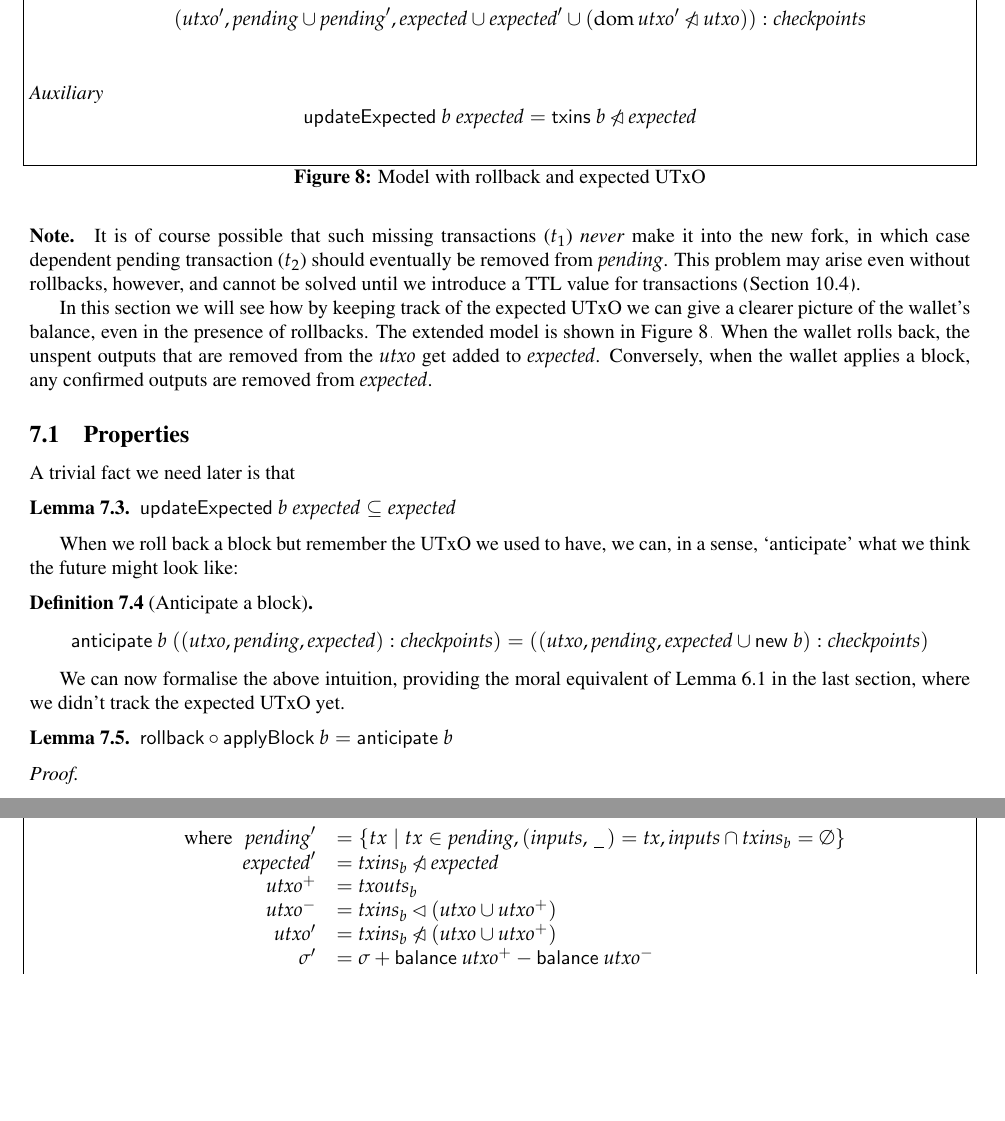
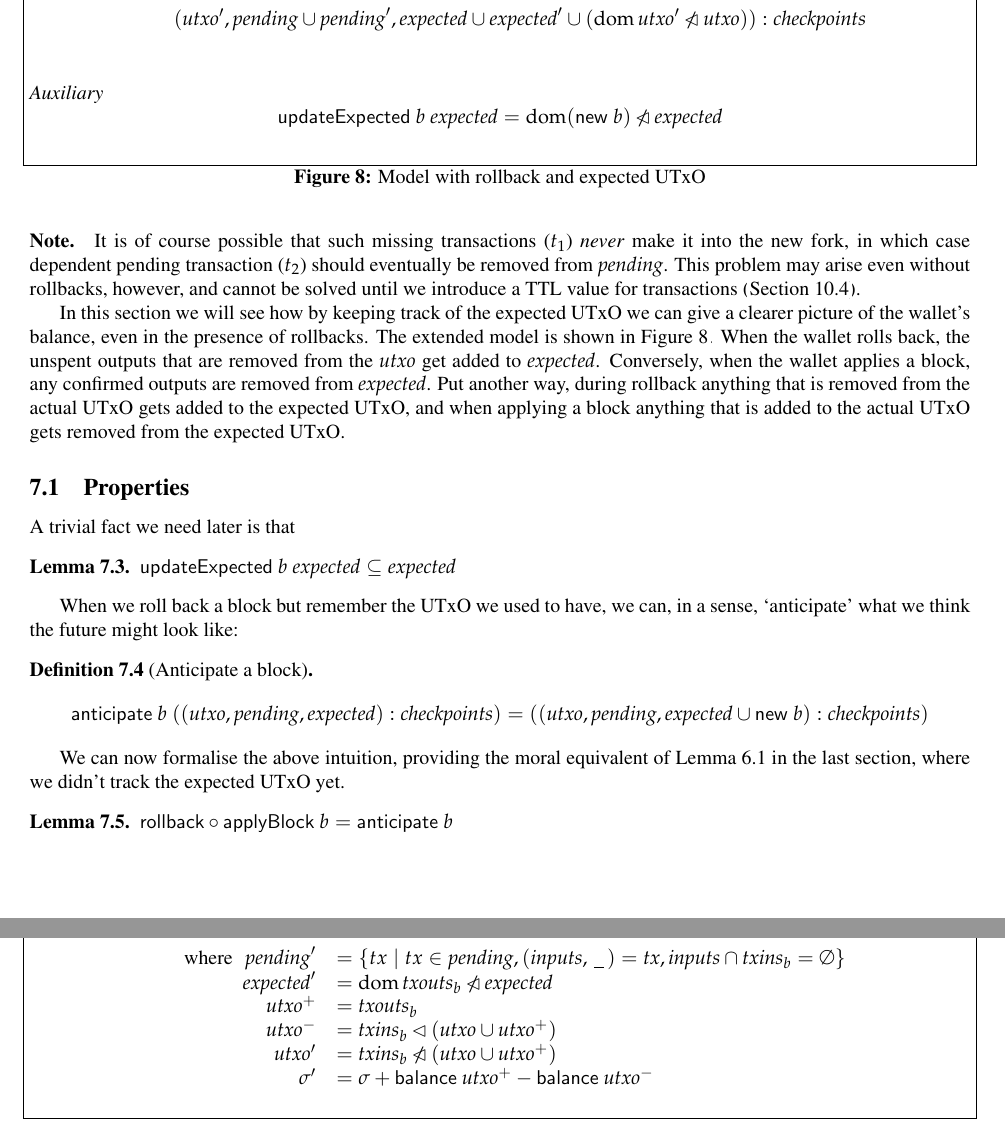
Before and after one commit to input-output-hk/cardano-wallet-legacy, a LaTeX paper (docs/spec.tex): two parts of pages 19 and 26 of 35, joined at a grey line, cut so that both start at the same text, the shorter picture padded with empty space. Compiled offline with pdfLaTeX.

Commit message:
[CBR-266] Fix expected UTxO in applyBlock/rollback

```diff
--- a/docs/spec.tex
+++ b/docs/spec.tex
@@ -1527,7 +1527,10 @@ rollbacks. The extended model is shown in
 \cref{fig:model_with_expected_UTxO}. When the wallet rolls back, the
 unspent outputs that are removed from the $\mathit{utxo}$ get added to
 $\mathit{expected}$. Conversely, when the wallet applies a block, any confirmed
-outputs are removed from $\mathit{expected}$.
+outputs are removed from $\mathit{expected}$. Put another way, during rollback
+anything that is removed from the actual UTxO gets added to the expected UTxO,
+and when applying a block anything that is added to the actual UTxO gets
+removed from the expected UTxO.
 
 \begin{figure}
 %
@@ -1553,7 +1556,7 @@ outputs are removed from $\mathit{expected}$.
 \emph{Auxiliary}
 %
 \begin{equation*}
-\mathsf{updateExpected} ~ b ~ \mathit{expected} = \mathsf{txins} ~ b \subtractdom \mathit{expected}
+\mathsf{updateExpected} ~ b ~ \mathit{expected} = \dom (\mathsf{new} ~ b) \subtractdom \mathit{expected}
 \end{equation*}
 %
 \caption{\label{fig:model_with_expected_UTxO}Model with rollback and expected UTxO}
@@ -2293,7 +2296,7 @@ well as the actual UTxO.
 & \qquad \text{where}
    \begin{array}[t]{rl}
      \mathit{pending}'  & = \{ tx \mid tx \in \mathit{pending}, (\mathit{inputs}, \,\underline{\phantom{a}}\,) = \mathit{tx}, \mathit{inputs} \cap \mathit{txins}_b = \emptyset \} \\
-     \mathit{expected}' & = \mathit{txins}_b \subtractdom \mathit{expected} \\
+     \mathit{expected}' & = \dom \mathit{txouts}_b \subtractdom \mathit{expected} \\
      \mathit{utxo}^+    & = \mathit{txouts}_b \\
      \mathit{utxo}^-    & = \mathit{txins}_b \restrictdom (\mathit{utxo} \cup \mathit{utxo}^+) \\
      \mathit{utxo}'     & = \mathit{txins}_b \subtractdom (\mathit{utxo} \cup \mathit{utxo}^+) \\
```
Also changed, not shown: docs/spec.tex (2 more changed lines), 2 other files.
